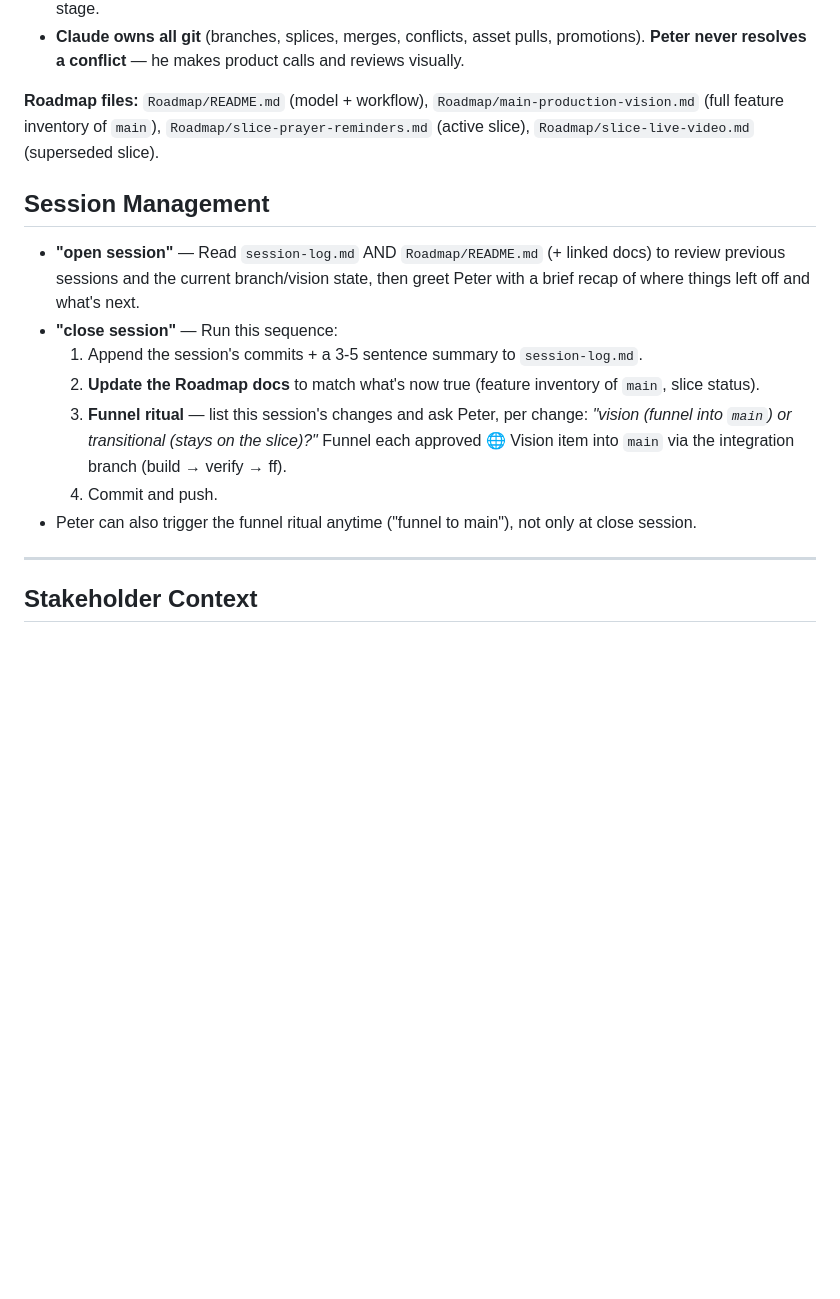
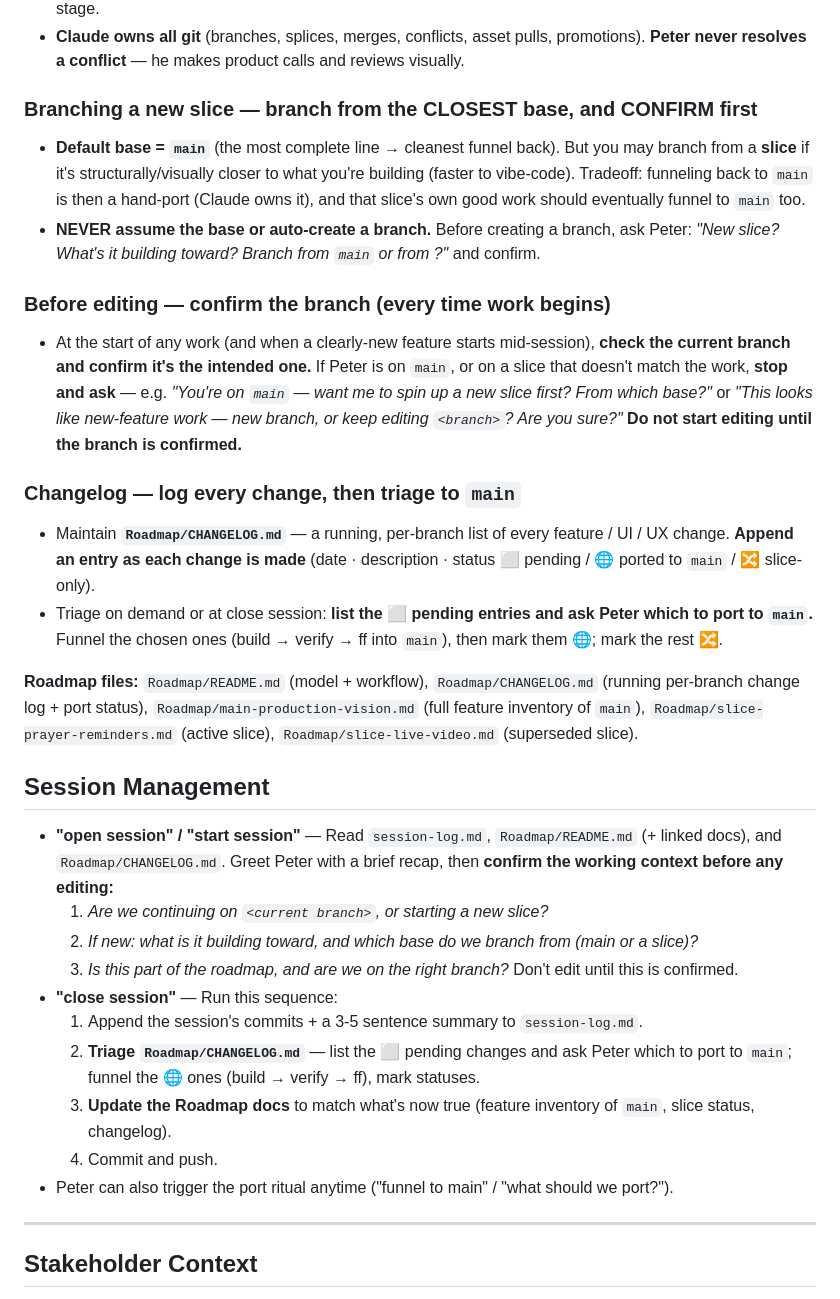
Before and after one commit to 5j86mv77dq-ctrl/rr-app-clone, a Markdown page: CLAUDE.md, the part around the change. GitHub-like rendering; blank space fills up the shorter version.

```diff
--- a/CLAUDE.md
+++ b/CLAUDE.md
@@ -209,24 +209,52 @@ Quick summary:
 - **Claude owns all git** (branches, splices, merges, conflicts, asset pulls, promotions).
   **Peter never resolves a conflict** — he makes product calls and reviews visually.
 
-**Roadmap files:** `Roadmap/README.md` (model + workflow), `Roadmap/main-production-vision.md`
-(full feature inventory of `main`), `Roadmap/slice-prayer-reminders.md` (active slice),
+### Branching a new slice — branch from the CLOSEST base, and CONFIRM first
+- **Default base = `main`** (the most complete line → cleanest funnel back). But you may
+  branch from a **slice** if it's structurally/visually closer to what you're building
+  (faster to vibe-code). Tradeoff: funneling back to `main` is then a hand-port (Claude owns
+  it), and that slice's own good work should eventually funnel to `main` too.
+- **NEVER assume the base or auto-create a branch.** Before creating a branch, ask Peter:
+  *"New slice? What's it building toward? Branch from `main` or from <closest slice>?"* and
+  confirm.
+
+### Before editing — confirm the branch (every time work begins)
+- At the start of any work (and when a clearly-new feature starts mid-session), **check the
+  current branch and confirm it's the intended one.** If Peter is on `main`, or on a slice
+  that doesn't match the work, **stop and ask** — e.g. *"You're on `main` — want me to spin
+  up a new slice first? From which base?"* or *"This looks like new-feature work — new branch,
+  or keep editing `<branch>`? Are you sure?"* **Do not start editing until the branch is
+  confirmed.**
+
+### Changelog — log every change, then triage to `main`
+- Maintain **`Roadmap/CHANGELOG.md`** — a running, per-branch list of every feature / UI /
+  UX change. **Append an entry as each change is made** (date · description · status
+  ⬜ pending / 🌐 ported to `main` / 🔀 slice-only).
+- Triage on demand or at close session: **list the ⬜ pending entries and ask Peter which to
+  port to `main`.** Funnel the chosen ones (build → verify → ff into `main`), then mark them
+  🌐; mark the rest 🔀.
+
+**Roadmap files:** `Roadmap/README.md` (model + workflow), `Roadmap/CHANGELOG.md` (running
+per-branch change log + port status), `Roadmap/main-production-vision.md` (full feature
+inventory of `main`), `Roadmap/slice-prayer-reminders.md` (active slice),
 `Roadmap/slice-live-video.md` (superseded slice).
 
 ## Session Management
-- **"open session"** — Read `session-log.md` AND `Roadmap/README.md` (+ linked docs) to
-  review previous sessions and the current branch/vision state, then greet Peter with a
-  brief recap of where things left off and what's next.
+- **"open session" / "start session"** — Read `session-log.md`, `Roadmap/README.md` (+ linked
+  docs), and `Roadmap/CHANGELOG.md`. Greet Peter with a brief recap, then **confirm the
+  working context before any editing:**
+  1. *Are we continuing on `<current branch>`, or starting a new slice?*
+  2. *If new: what is it building toward, and which base do we branch from (main or a slice)?*
+  3. *Is this part of the roadmap, and are we on the right branch?*
+  Don't edit until this is confirmed.
 - **"close session"** — Run this sequence:
   1. Append the session's commits + a 3-5 sentence summary to `session-log.md`.
-  2. **Update the Roadmap docs** to match what's now true (feature inventory of `main`,
-     slice status).
-  3. **Funnel ritual** — list this session's changes and ask Peter, per change:
-     *"vision (funnel into `main`) or transitional (stays on the slice)?"* Funnel each
-     approved 🌐 Vision item into `main` via the integration branch (build → verify → ff).
+  2. **Triage `Roadmap/CHANGELOG.md`** — list the ⬜ pending changes and ask Peter which to
+     port to `main`; funnel the 🌐 ones (build → verify → ff), mark statuses.
+  3. **Update the Roadmap docs** to match what's now true (feature inventory of `main`,
+     slice status, changelog).
   4. Commit and push.
-- Peter can also trigger the funnel ritual anytime ("funnel to main"), not only at
-  close session.
+- Peter can also trigger the port ritual anytime ("funnel to main" / "what should we port?").
 
 ---
 
```
Also changed, not shown: Roadmap/CHANGELOG.md (added, +36 -0 lines), Roadmap/README.md (+28 -15 lines).
